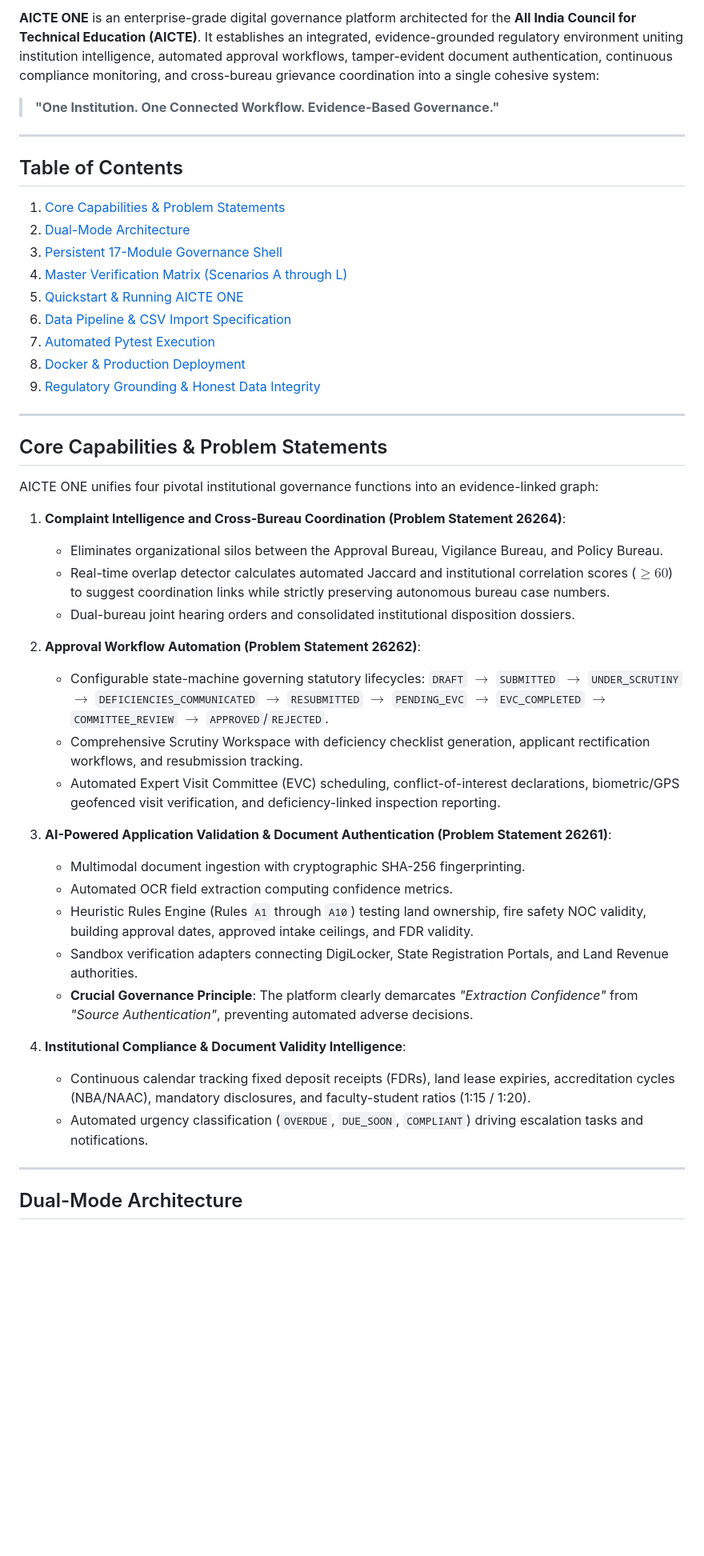
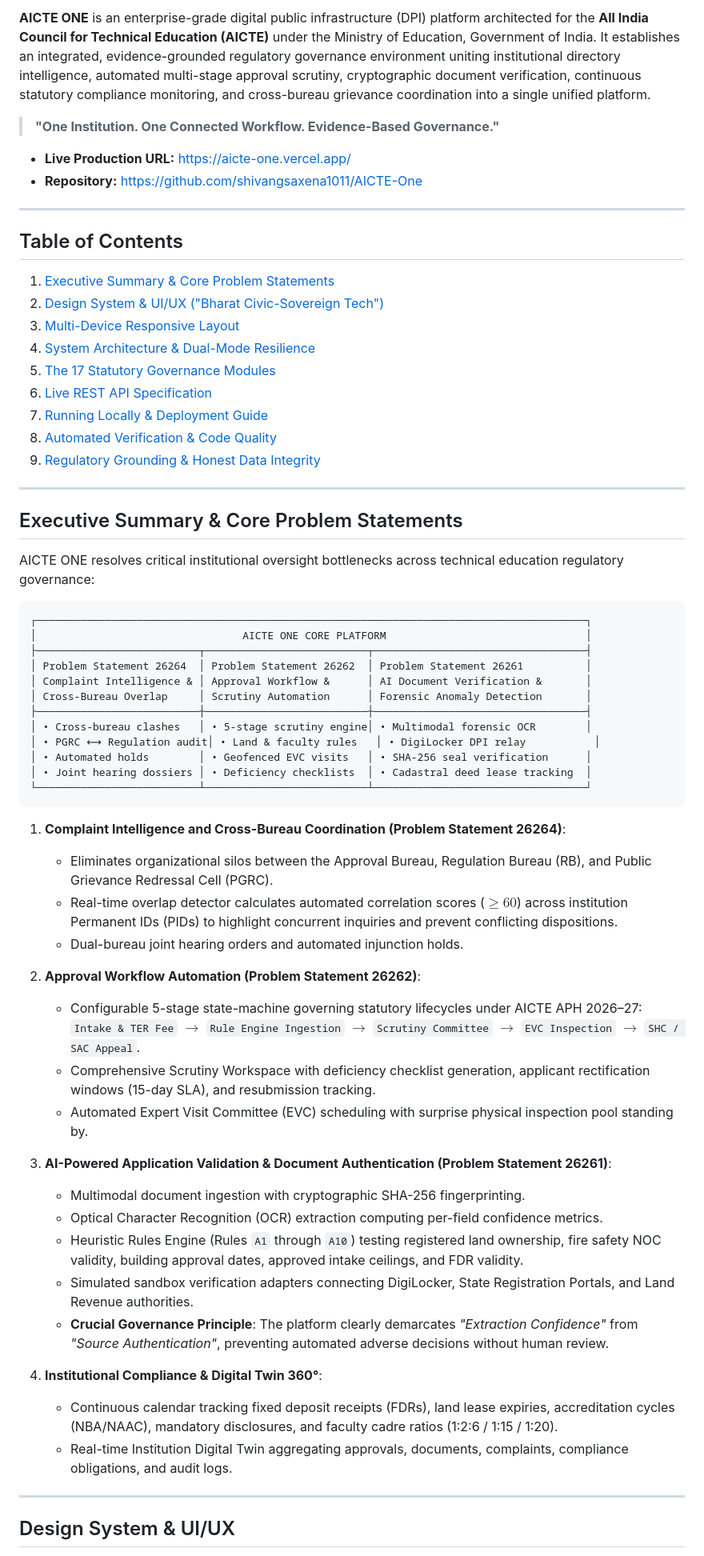
Before and after one commit to shivangsaxena1011/AICTE-One, a Markdown page: README.md, the part around one of its changes. Shown at 80% size. GitHub-like rendering; blank space fills up the shorter version.

Commit message:
docs: modernize README to government-grade professional specification

````diff
--- a/README.md
+++ b/README.md
@@ -7,50 +9,69 @@
 
-**AICTE ONE** is an enterprise-grade digital governance platform architected for the **All India Council for Technical Education (AICTE)**. It establishes an integrated, evidence-grounded regulatory environment uniting institution intelligence, automated approval workflows, tamper-evident document authentication, continuous compliance monitoring, and cross-bureau grievance coordination into a single cohesive system:
+**AICTE ONE** is an enterprise-grade digital public infrastructure (DPI) platform architected for the **All India Council for Technical Education (AICTE)** under the Ministry of Education, Government of India. It establishes an integrated, evidence-grounded regulatory governance environment uniting institutional directory intelligence, automated multi-stage approval scrutiny, cryptographic document verification, continuous statutory compliance monitoring, and cross-bureau grievance coordination into a single unified platform.
 
 > **"One Institution. One Connected Workflow. Evidence-Based Governance."**
+
+- **Live Production URL:** [https://aicte-one.vercel.app/](https://aicte-one.vercel.app/)
+- **Repository:** [https://github.com/shivangsaxena1011/AICTE-One](https://github.com/shivangsaxena1011/AICTE-One)
 
 ---
 
 ## Table of Contents
 
-1. [Core Capabilities & Problem Statements](#core-capabilities--problem-statements)
-2. [Dual-Mode Architecture](#dual-mode-architecture)
-3. [Persistent 17-Module Governance Shell](#persistent-17-module-governance-shell)
-4. [Master Verification Matrix (Scenarios A through L)](#master-verification-matrix)
-5. [Quickstart & Running AICTE ONE](#quickstart--running-aicte-one)
-6. [Data Pipeline & CSV Import Specification](#data-pipeline--csv-import-specification)
-7. [Automated Pytest Execution](#automated-pytest-execution)
-8. [Docker & Production Deployment](#docker--production-deployment)
+1. [Executive Summary & Core Problem Statements](#executive-summary--core-problem-statements)
+2. [Design System & UI/UX ("Bharat Civic-Sovereign Tech")](#design-system--uiux)
+3. [Multi-Device Responsive Layout](#multi-device-responsive-layout)
+4. [System Architecture & Dual-Mode Resilience](#system-architecture--dual-mode-resilience)
+5. [The 17 Statutory Governance Modules](#the-17-statutory-governance-modules)
+6. [Live REST API Specification](#live-rest-api-specification)
+7. [Running Locally & Deployment Guide](#running-locally--deployment-guide)
+8. [Automated Verification & Code Quality](#automated-verification--code-quality)
 9. [Regulatory Grounding & Honest Data Integrity](#regulatory-grounding--honest-data-integrity)
 
 ---
 
-## Core Capabilities & Problem Statements
+## Executive Summary & Core Problem Statements
 
-AICTE ONE unifies four pivotal institutional governance functions into an evidence-linked graph:
+AICTE ONE resolves critical institutional oversight bottlenecks across technical education regulatory governance:
+
+```
+┌────────────────────────────────────────────────────────────────────────────────────────┐
+│                                 AICTE ONE CORE PLATFORM                                │
+├──────────────────────────┬──────────────────────────┬──────────────────────────────────┤
+│ Problem Statement 26264  │ Problem Statement 26262  │ Problem Statement 26261          │
+│ Complaint Intelligence & │ Approval Workflow &      │ AI Document Verification &       │
+│ Cross-Bureau Overlap     │ Scrutiny Automation      │ Forensic Anomaly Detection       │
+├──────────────────────────┼──────────────────────────┼──────────────────────────────────┤
+│ • Cross-bureau clashes   │ • 5-stage scrutiny engine│ • Multimodal forensic OCR        │
+│ • PGRC ⟷ Regulation audit│ • Land & faculty rules   │ • DigiLocker DPI relay           │
+│ • Automated holds        │ • Geofenced EVC visits   │ • SHA-256 seal verification      │
+│ • Joint hearing dossiers │ • Deficiency checklists  │ • Cadastral deed lease tracking  │
+└──────────────────────────┴──────────────────────────┴──────────────────────────────────┘
+```
 
 1. **Complaint Intelligence and Cross-Bureau Coordination (Problem Statement 26264)**:
-   - Eliminates organizational silos between the Approval Bureau, Vigilance Bureau, and Policy Bureau.
-   - Real-time overlap detector calculates automated Jaccard and institutional correlation scores ($\ge 60$) to suggest coordination links while strictly preserving autonomous bureau case numbers.
-   - Dual-bureau joint hearing orders and consolidated institutional disposition dossiers.
+   - Eliminates organizational silos between the Approval Bureau, Regulation Bureau (RB), and Public Grievance Redressal Cell (PGRC).
+   - Real-time overlap detector calculates automated correlation scores ($\ge 60$) across institution Permanent IDs (PIDs) to highlight concurrent inquiries and prevent conflicting dispositions.
+   - Dual-bureau joint hearing orders and automated injunction holds.
 
 2. **Approval Workflow Automation (Problem Statement 26262)**:
-   - Configurable state-machine governing statutory lifecycles: `DRAFT` $\to$ `SUBMITTED` $\to$ `UNDER_SCRUTINY` $\to$ `DEFICIENCIES_COMMUNICATED` $\to$ `RESUBMITTED` $\to$ `PENDING_EVC` $\to$ `EVC_COMPLETED` $\to$ `COMMITTEE_REVIEW` $\to$ `APPROVED`/`REJECTED`.
-   - Comprehensive Scrutiny Workspace with deficiency checklist generation, applicant rectification workflows, and resubmission tracking.
-   - Automated Expert Visit Committee (EVC) scheduling, conflict-of-interest declarations, biometric/GPS geofenced visit verification, and deficiency-linked inspection reporting.
+   - Configurable 5-stage state-machine governing statutory lifecycles under AICTE APH 2026–27:
+     `Intake & TER Fee` $\to$ `Rule Engine Ingestion` $\to$ `Scrutiny Committee` $\to$ `EVC Inspection` $\to$ `SHC / SAC Appeal`.
+   - Comprehensive Scrutiny Workspace with deficiency checklist generation, applicant rectification windows (15-day SLA), and resubmission tracking.
+   - Automated Expert Visit Committee (EVC) scheduling with surprise physical inspection pool standing by.
 
 3. **AI-Powered Application Validation & Document Authentication (Problem Statement 26261)**:
    - Multimodal document ingestion with cryptographic SHA-256 fingerprinting.
-   - Automated OCR field extraction computing confidence metrics.
-   - Heuristic Rules Engine (Rules `A1` through `A10`) testing land ownership, fire safety NOC validity, building approval dates, approved intake ceilings, and FDR validity.
-   - Sandbox verification adapters connecting DigiLocker, State Registration Portals, and Land Revenue authorities.
-   - **Crucial Governance Principle**: The platform clearly demarcates *"Extraction Confidence"* from *"Source Authentication"*, preventing automated adverse decisions.
+   - Optical Character Recognition (OCR) extraction computing per-field confidence metrics.
+   - Heuristic Rules Engine (Rules `A1` through `A10`) testing registered land ownership, fire safety NOC validity, building approval dates, approved intake ceilings, and FDR validity.
+   - Simulated sandbox verification adapters connecting DigiLocker, State Registration Portals, and Land Revenue authorities.
+   - **Crucial Governance Principle**: The platform clearly demarcates *"Extraction Confidence"* from *"Source Authentication"*, preventing automated adverse decisions without human review.
 
-4. **Institutional Compliance & Document Validity Intelligence**:
-   - Continuous calendar tracking fixed deposit receipts (FDRs), land lease expiries, accreditation cycles (NBA/NAAC), mandatory disclosures, and faculty-student ratios (1:15 / 1:20).
-   - Automated urgency classification (`OVERDUE`, `DUE_SOON`, `COMPLIANT`) driving escalation tasks and notifications.
+4. **Institutional Compliance & Digital Twin 360°**:
+   - Continuous calendar tracking fixed deposit receipts (FDRs), land lease expiries, accreditation cycles (NBA/NAAC), mandatory disclosures, and faculty cadre ratios (1:2:6 / 1:15 / 1:20).
+   - Real-time Institution Digital Twin aggregating approvals, documents, complaints, compliance obligations, and audit logs.
 
 ---
 
-## Dual-Mode Architecture
+## Design System & UI/UX
 
````
Also changed, not shown: other parts of README.md (+204 -153 lines).
